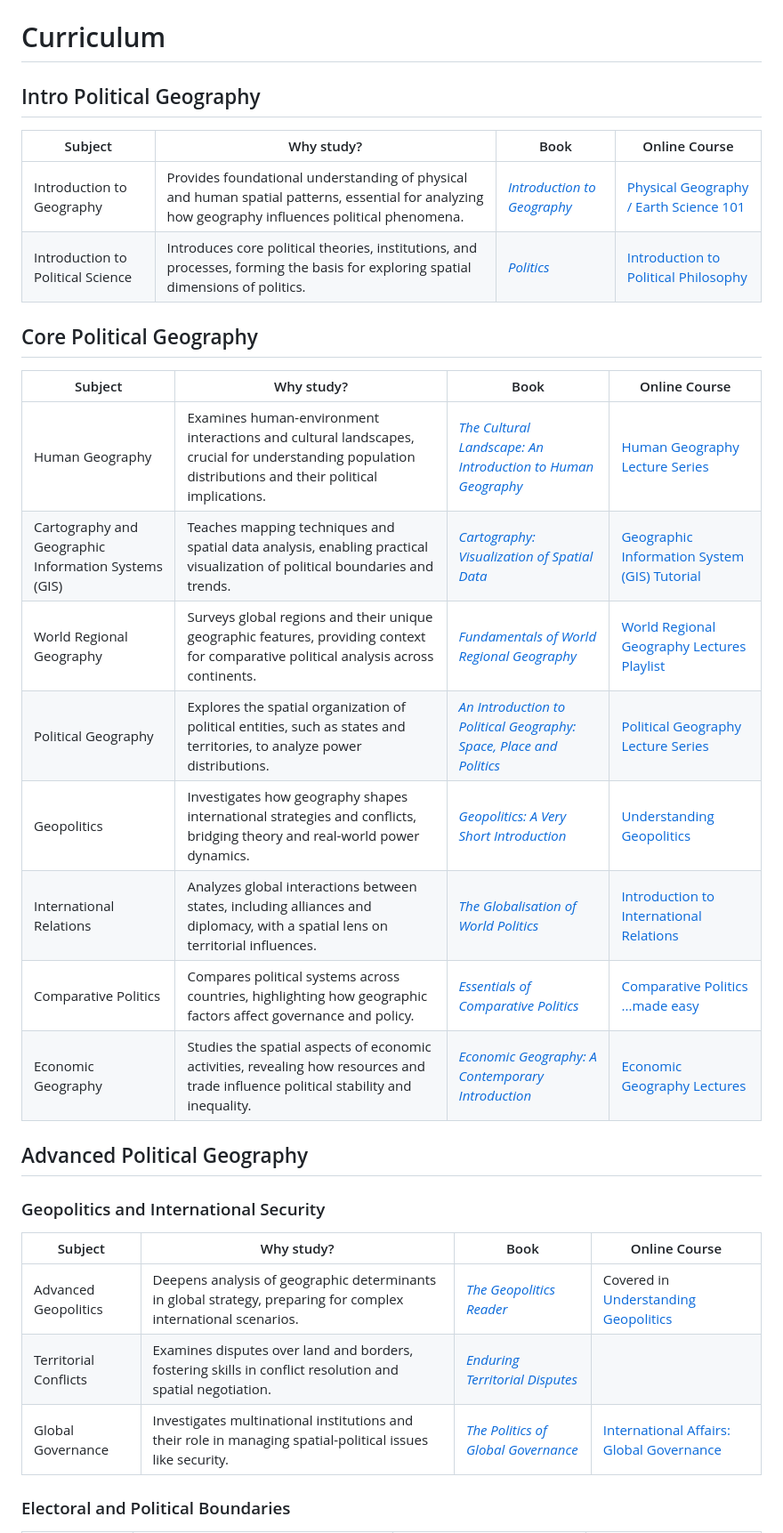
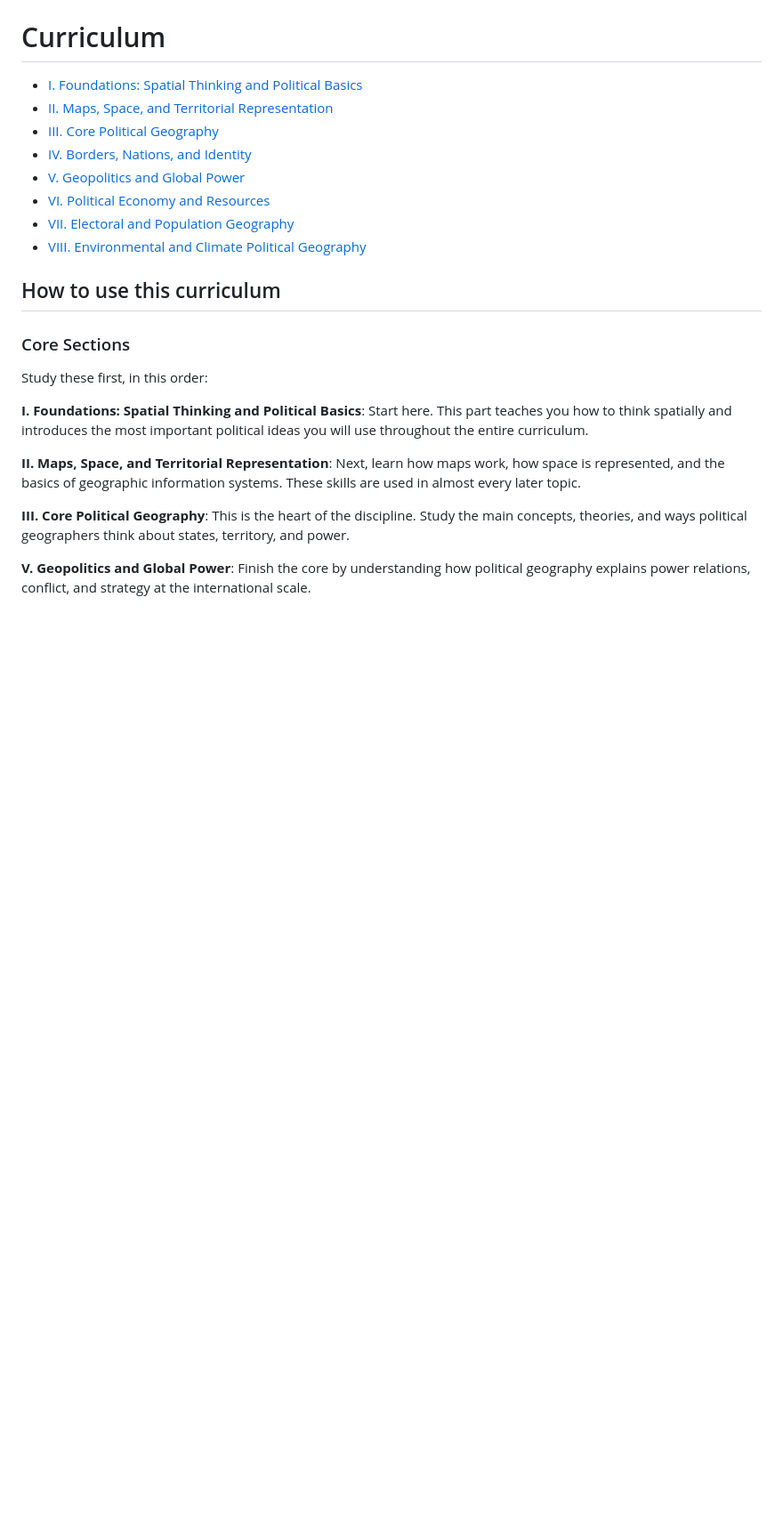
Before and after one commit to hocbigg/political-geography, a Markdown page: README.md, the part around one of its changes. Shown at 89% size. Rendered like a GitHub page; blank space fills up the shorter version.

```diff
--- a/README.md
+++ b/README.md
@@ -58,35 +53,26 @@ they belong in [extras/courses](extras/courses.md), [extras/readings](extras/rea
 
 # Curriculum
 
-## Intro Political Geography
+- [I. Foundations: Spatial Thinking and Political Basics](#i-foundations-spatial-thinking-and-political-basics)
+- [II. Maps, Space, and Territorial Representation](#ii-maps-space-and-territorial-representation)
+- [III. Core Political Geography](#iii-core-political-geography)
+- [IV. Borders, Nations, and Identity](#iv-borders-nations-and-identity)
+- [V. Geopolitics and Global Power](#v-geopolitics-and-global-power)
+- [VI. Political Economy and Resources](#vi-political-economy-and-resources)
+- [VII. Electoral and Population Geography](#vii-electoral-and-population-geography)
+- [VIII. Environmental and Climate Political Geography](#viii-environmental-and-climate-political-geography)
 
-| Subject | Why study? | Book | Online Course |
-| --- | --- | --- | --- |
-| Introduction to Geography | Provides foundational understanding of physical and human spatial patterns, essential for analyzing how geography influences political phenomena. | [*Introduction to Geography*](https://www.amazon.com/Introduction-Geography-Mark-Bjelland/dp/1260364135) | [Physical Geography / Earth Science 101](https://www.youtube.com/playlist?list=PLYvVgo5Zf0r_3TGlrhJxnLLsRD_DaZD7H) |
-| Introduction to Political Science | Introduces core political theories, institutions, and processes, forming the basis for exploring spatial dimensions of politics. | [*Politics*](https://www.amazon.com/Global-Politics-Ben-Whitham/dp/1350328413) | [Introduction to Political Philosophy](https://oyc.yale.edu/political-science/plsc-114) |
+## How to use this curriculum
 
-## Core Political Geography
+### Core Sections
 
-| Subject | Why study? | Book | Online Course |
-| --- | --- | --- | --- |
-| Human Geography | Examines human-environment interactions and cultural landscapes, crucial for understanding population distributions and their political implications. | [*The Cultural Landscape: An Introduction to Human Geography*](https://www.amazon.com/Cultural-Landscape-Introduction-Human-Geography/dp/0135204313) | [Human Geography Lecture Series](https://www.youtube.com/watch?v=qe9r4OT5SSU) |
-| Cartography and Geographic Information Systems (GIS) | Teaches mapping techniques and spatial data analysis, enabling practical visualization of political boundaries and trends. | [*Cartography: Visualization of Spatial Data*](https://www.amazon.com/Cartography-Visualization-Geospatial-Data-Fourth/dp/1138613959) | [Geographic Information System (GIS) Tutorial](https://ocw.mit.edu/courses/res-str-001-geographic-information-system-gis-tutorial-january-iap-2022/) |
-| World Regional Geography | Surveys global regions and their unique geographic features, providing context for comparative political analysis across continents. | [*Fundamentals of World Regional Geography*](https://www.amazon.com/Fundamentals-World-Regional-Geography-Joseph/dp/1305578260) | [World Regional Geography Lectures Playlist](https://www.youtube.com/playlist?list=PLZKcAeoj7_LLC0apVVHfHrq9ewatFUdBy) |
-| Political Geography | Explores the spatial organization of political entities, such as states and territories, to analyze power distributions. | [*An Introduction to Political Geography: Space, Place and Politics*](https://www.amazon.com/Introduction-Political-Geography-Space-Politics/dp/0415457963) | [Political Geography Lecture Series](https://www.youtube.com/playlist?list=PLmHQ58g3psJvAapPxTu85NOELWPJw_Y4b) |
-| Geopolitics | Investigates how geography shapes international strategies and conflicts, bridging theory and real-world power dynamics. | [*Geopolitics: A Very Short Introduction*](https://www.amazon.com/Geopolitics-Very-Short-Introduction-Introductions/dp/0198830769) | [Understanding Geopolitics](https://alison.com/course/understanding-geopolitics) |
-| International Relations | Analyzes global interactions between states, including alliances and diplomacy, with a spatial lens on territorial influences. | [*The Globalisation of World Politics*](https://www.amazon.com/Globalisation-World-Politics-Introduction-International/dp/0198825544) | [Introduction to International Relations](https://ocw.mit.edu/courses/17-41-introduction-to-international-relations-spring-2023/) |
-| Comparative Politics | Compares political systems across countries, highlighting how geographic factors affect governance and policy. | [*Essentials of Comparative Politics*](https://www.amazon.com/Essentials-Comparative-Politics-Patrick-ONeil/dp/0393532771) | [Comparative Politics ...made easy](https://www.youtube.com/playlist?list=PLsUEDhdw74mLr96qXn2b0kVmEaqONCC6T) |
-| Economic Geography | Studies the spatial aspects of economic activities, revealing how resources and trade influence political stability and inequality. | [*Economic Geography: A Contemporary Introduction*](https://www.amazon.com/Economic-Geography-Contemporary-Introduction-Neil/dp/1119389550) | [Economic Geography Lectures](https://www.youtube.com/playlist?list=PLmHQ58g3psJsuJSj_f8nGopUdyovYYqNT) |
+Study these first, in this order:
 
-## Advanced Political Geography
+**I. Foundations: Spatial Thinking and Political Basics**: Start here. This part teaches you how to think spatially and introduces the most important political ideas you will use throughout the entire curriculum.
 
-### Geopolitics and International Security
+**II. Maps, Space, and Territorial Representation**: Next, learn how maps work, how space is represented, and the basics of geographic information systems. These skills are used in almost every later topic.
 
-| Subject | Why study? | Book | Online Course |
-| --- | --- | --- | --- |
-| Advanced Geopolitics | Deepens analysis of geographic determinants in global strategy, preparing for complex international scenarios. | [*The Geopolitics Reader*](https://www.amazon.com/Geopolitics-Reader-Simon-Dalby/dp/0415341485) | Covered in [Understanding Geopolitics](https://alison.com/course/understanding-geopolitics) |
-| Territorial Conflicts | Examines disputes over land and borders, fostering skills in conflict resolution and spatial negotiation. | [*Enduring Territorial Disputes*](https://www.amazon.com/Enduring-Territorial-Disputes-Strategies-International/dp/0820339466) |  |
-| Global Governance | Investigates multinational institutions and their role in managing spatial-political issues like security. | [*The Politics of Global Governance*](https://www.amazon.com/Politics-Global-Governance-International-Interdependent/dp/1626372322) | [International Affairs: Global Governance](https://www.futurelearn.com/courses/global-governance) |
+**III. Core Political Geography**: This is the heart of the discipline. Study the main concepts, theories, and ways political geographers think about states, territory, and power.
 
-### Electoral and Political Boundaries
+**V. Geopolitics and Global Power**: Finish the core by understanding how political geography explains power relations, conflict, and strategy at the international scale.
 
```
Also changed, not shown: other parts of README.md (+63 -21 lines).
